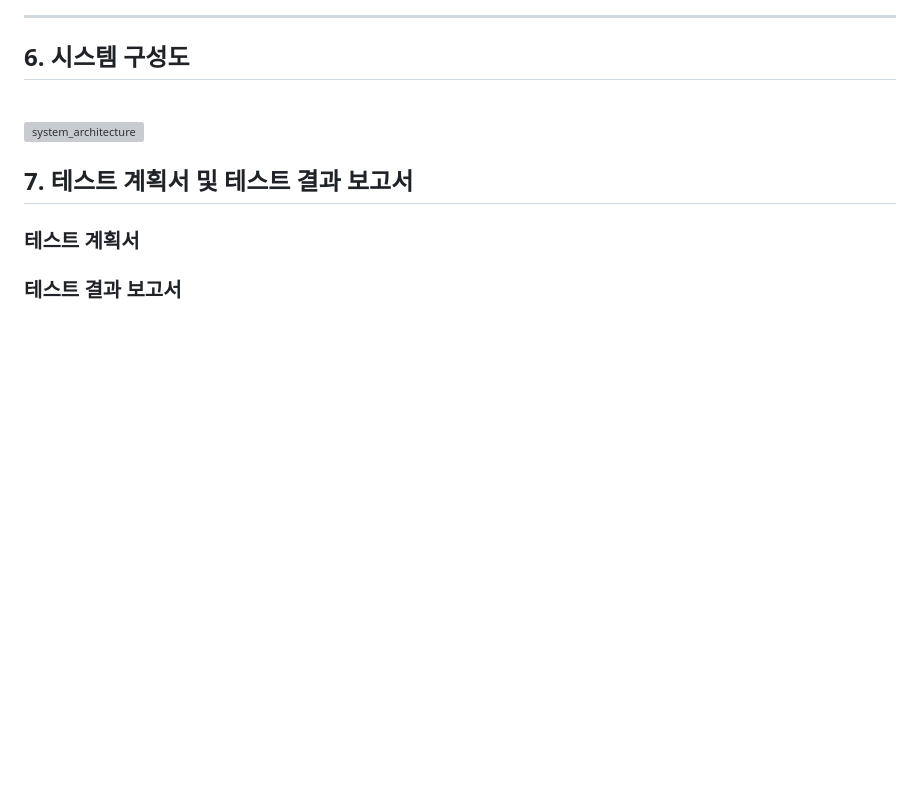
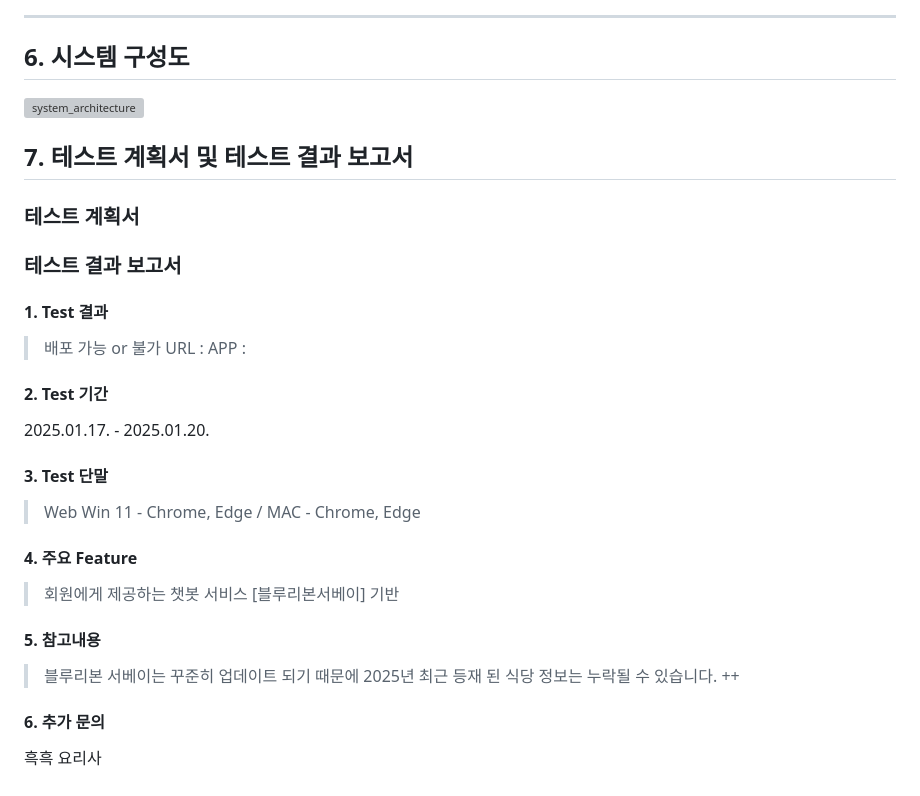
Before and after one commit to SKNETWORKS-FAMILY-AICAMP/SKN06-4th-2team, a Markdown page: README.md, the part around the change. Drawn GitHub-style; blank space fills up the shorter version; grey boxes are pictures that could not be loaded.

```diff
--- a/README.md
+++ b/README.md
@@ -138,7 +138,7 @@
 ---
 
 ## 6. 시스템 구성도
-<br>
+</br>
 
 <img src="https://github.com/user-attachments/assets/3470726f-1fd7-43f4-ba5a-ff68b0015a89" alt="system_architecture" width="500">
 
@@ -150,3 +150,35 @@
 ### 테스트 계획서
 
 ### 테스트 결과 보고서
+#### 1. Test 결과
+> 배포 가능 or 불가
+> URL :
+> APP :
+>
+ </br>
+
+#### 2. Test 기간
+2025.01.17. - 2025.01.20.
+
+</br>
+
+
+#### 3. Test 단말
+> Web
+> Win 11 - Chrome, Edge / MAC - Chrome, Edge
+>
+
+</br>
+
+#### 4. 주요 Feature
+> 회원에게 제공하는 챗봇 서비스
+> [블루리본서베이] 기반
+
+</br>
+
+#### 5. 참고내용
+> 블루리본 서베이는 꾸준히 업데이트 되기 때문에 2025년 최근 등재 된 식당 정보는 누락될 수 있습니다.
+> ++
+
+#### 6. 추가 문의
+흑흑 요리사
```
